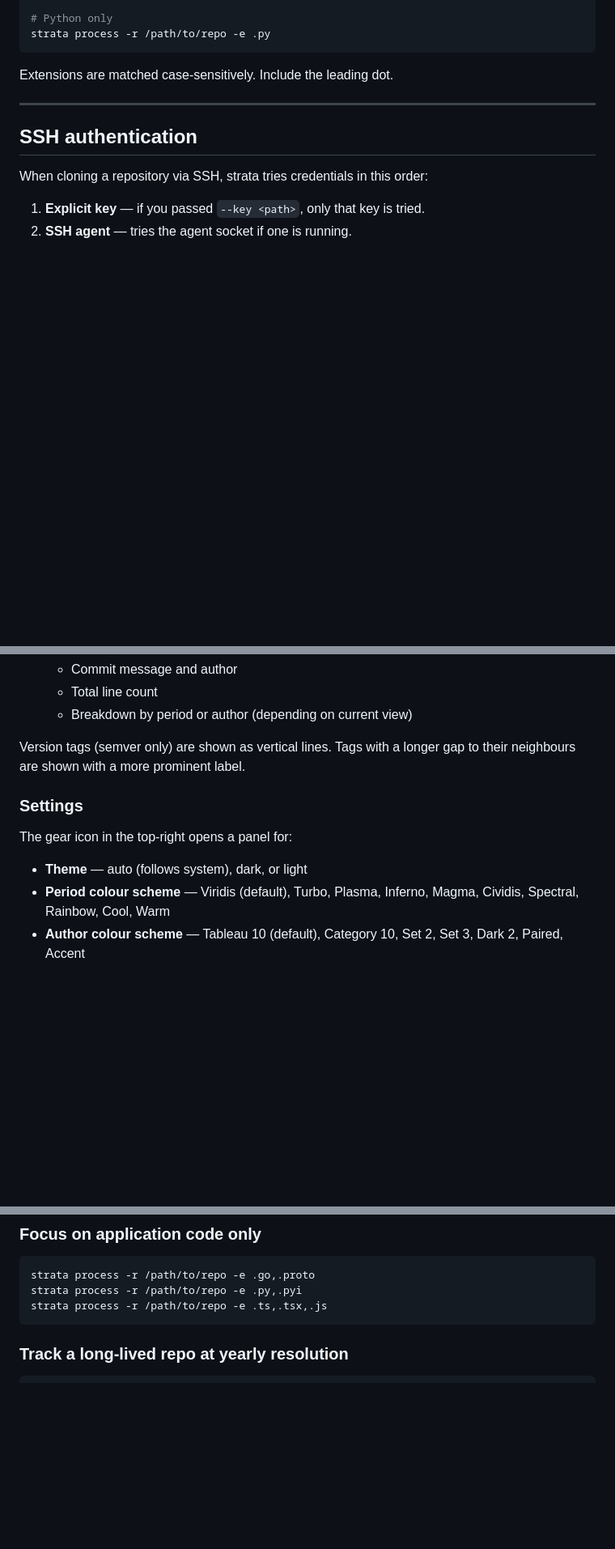
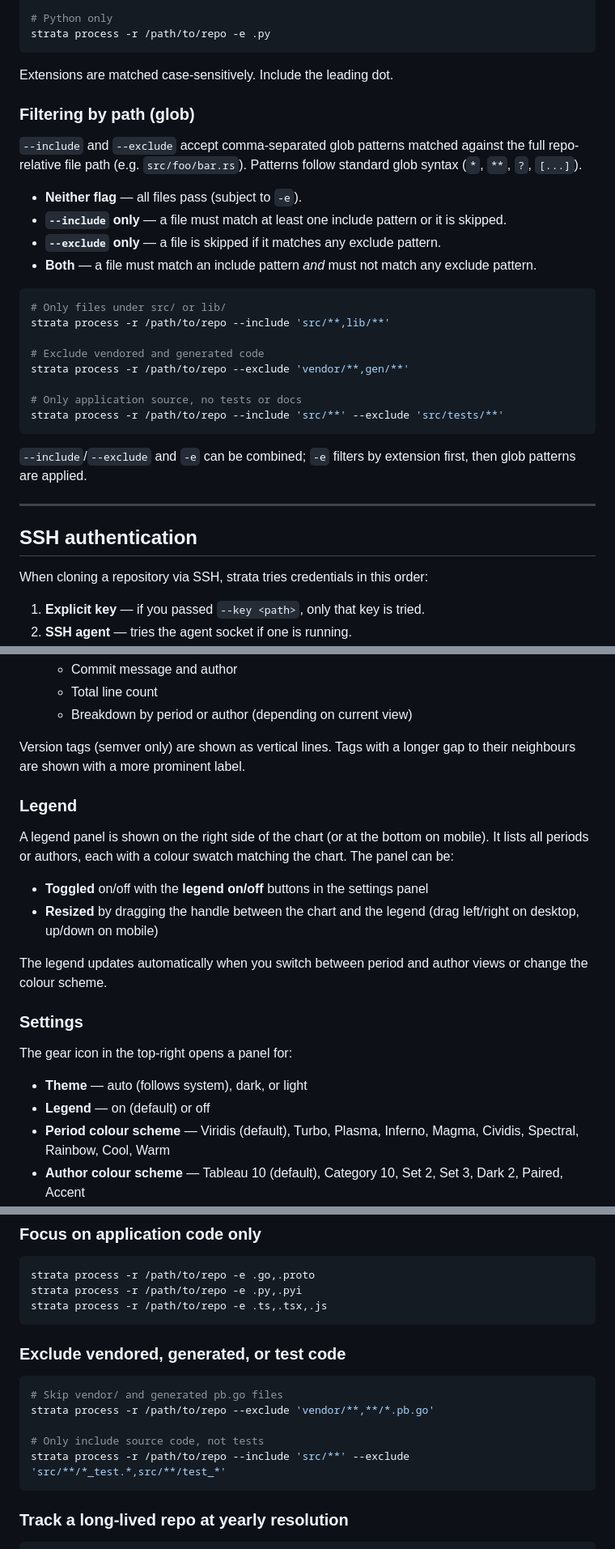
Before and after one commit to czechbol/strata, a Markdown page: docs/user-guide.md, 3 parts joined by grey strips. Shown at 81% size. Drawn GitHub-style; blank space fills up the shorter version.

Commit message:
docs: update user and developer guides for glob filters and legend UI

````diff
--- a/docs/user-guide.md
+++ b/docs/user-guide.md
@@ -150,6 +154,28 @@ strata process -r /path/to/repo -e .py
 ```
 
 Extensions are matched case-sensitively. Include the leading dot.
+
+### Filtering by path (glob)
+
+`--include` and `--exclude` accept comma-separated glob patterns matched against the full repo-relative file path (e.g. `src/foo/bar.rs`). Patterns follow standard glob syntax (`*`, `**`, `?`, `[...]`).
+
+- **Neither flag** — all files pass (subject to `-e`).
+- **`--include` only** — a file must match at least one include pattern or it is skipped.
+- **`--exclude` only** — a file is skipped if it matches any exclude pattern.
+- **Both** — a file must match an include pattern *and* must not match any exclude pattern.
+
+```sh
+# Only files under src/ or lib/
+strata process -r /path/to/repo --include 'src/**,lib/**'
+
+# Exclude vendored and generated code
+strata process -r /path/to/repo --exclude 'vendor/**,gen/**'
+
+# Only application source, no tests or docs
+strata process -r /path/to/repo --include 'src/**' --exclude 'src/tests/**'
+```
+
+`--include`/`--exclude` and `-e` can be combined; `-e` filters by extension first, then glob patterns are applied.
 
 ---
 
@@ -334,11 +360,21 @@ The **by author** button recolours the stacks by who wrote each line. This answe
 
 Version tags (semver only) are shown as vertical lines. Tags with a longer gap to their neighbours are shown with a more prominent label.
 
+### Legend
+
+A legend panel is shown on the right side of the chart (or at the bottom on mobile). It lists all periods or authors, each with a colour swatch matching the chart. The panel can be:
+
+- **Toggled** on/off with the **legend on/off** buttons in the settings panel
+- **Resized** by dragging the handle between the chart and the legend (drag left/right on desktop, up/down on mobile)
+
+The legend updates automatically when you switch between period and author views or change the colour scheme.
+
 ### Settings
 
 The gear icon in the top-right opens a panel for:
 
 - **Theme** — auto (follows system), dark, or light
+- **Legend** — on (default) or off
 - **Period colour scheme** — Viridis (default), Turbo, Plasma, Inferno, Magma, Cividis, Spectral, Rainbow, Cool, Warm
 - **Author colour scheme** — Tableau 10 (default), Category 10, Set 2, Set 3, Dark 2, Paired, Accent
 
@@ -372,6 +408,16 @@ Both repos appear in the frontend's dropdown.
 strata process -r /path/to/repo -e .go,.proto
 strata process -r /path/to/repo -e .py,.pyi
 strata process -r /path/to/repo -e .ts,.tsx,.js
+```
+
+### Exclude vendored, generated, or test code
+
+```sh
+# Skip vendor/ and generated pb.go files
+strata process -r /path/to/repo --exclude 'vendor/**,**/*.pb.go'
+
+# Only include source code, not tests
+strata process -r /path/to/repo --include 'src/**' --exclude 'src/**/*_test.*,src/**/test_*'
 ```
 
 ### Track a long-lived repo at yearly resolution
````
Also changed, not shown: other parts of docs/user-guide.md (+4 -0 lines), docs/developer-guide.md (+3 -2 lines).
